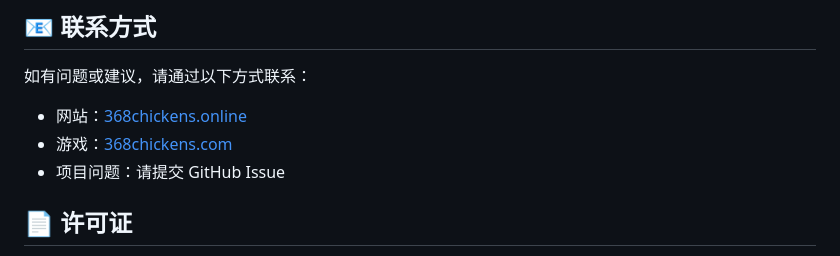
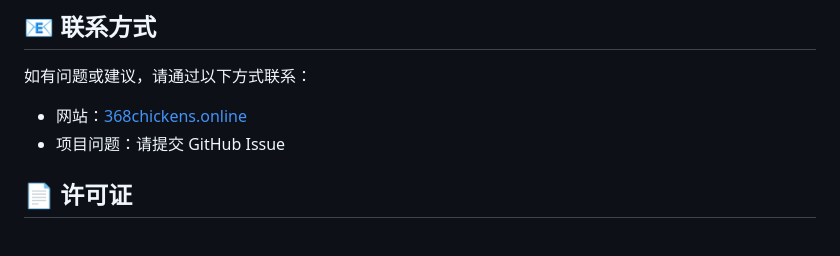
Before and after one commit to clearlove567/368chickens, a Markdown page: README.md, the part around the change. GitHub-like rendering.

Commit message:
first commit6

```diff
--- a/README.md
+++ b/README.md
@@ -199,7 +199,6 @@ location ~* \.(css|js|png|jpg|jpeg|gif|webp|svg)$ {
 
 如有问题或建议，请通过以下方式联系：
 - 网站：[368chickens.online](https://368chickens.online)
-- 游戏：[368chickens.com](https://368chickens.com/)
 - 项目问题：请提交 GitHub Issue
 
 ## 📄 许可证
```
